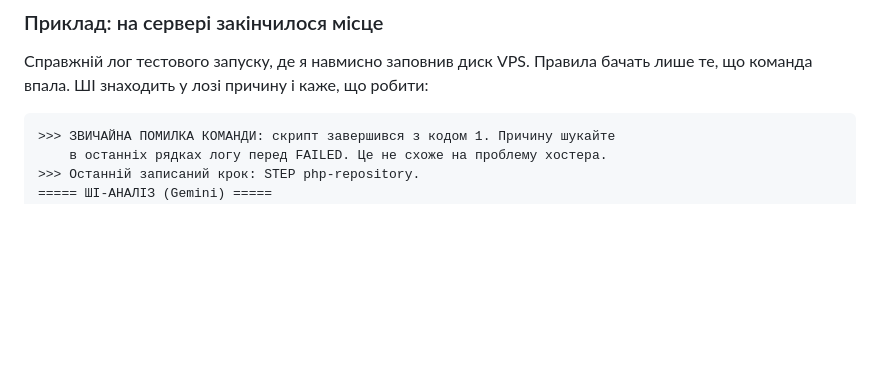
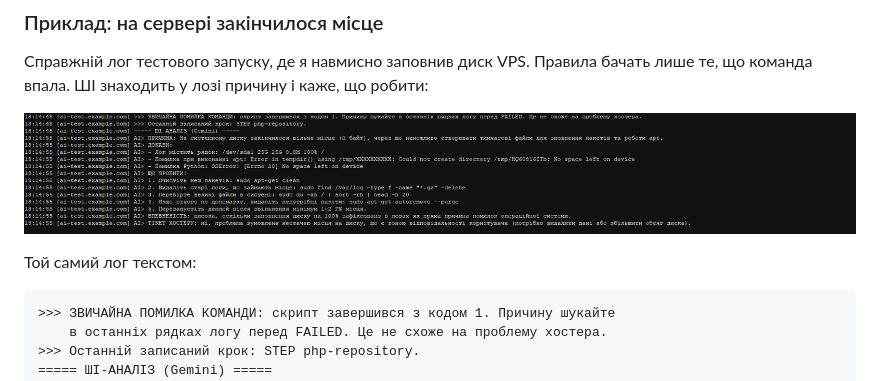
Before and after one commit to YanHop23/WPDeploy, a Markdown page: README.md, the part around the change. GitHub-like rendering; pictures changed too: docs/ai-analysis.png (added); blank space fills up the shorter version.

Commit message:
Add a screenshot of the AI diagnosis to the README
Cropped to the log panel so no server data is visible. Raw screenshots
are gitignored.

Co-Authored-By: Claude Opus 5.5 <noreply@anthropic.com>

````diff
--- a/README.md
+++ b/README.md
@@ -76,6 +76,10 @@ python wp_deploy_gui.py
 Справжній лог тестового запуску, де я навмисно заповнив диск VPS. Правила
 бачать лише те, що команда впала. ШІ знаходить у лозі причину і каже, що робити:
 
+![Лог програми: висновок правил і ШІ-аналіз Gemini](docs/ai-analysis.png)
+
+Той самий лог текстом:
+
 ```
 >>> ЗВИЧАЙНА ПОМИЛКА КОМАНДИ: скрипт завершився з кодом 1. Причину шукайте
     в останніх рядках логу перед FAILED. Це не схоже на проблему хостера.
````
Also changed, not shown: 1 other file.
